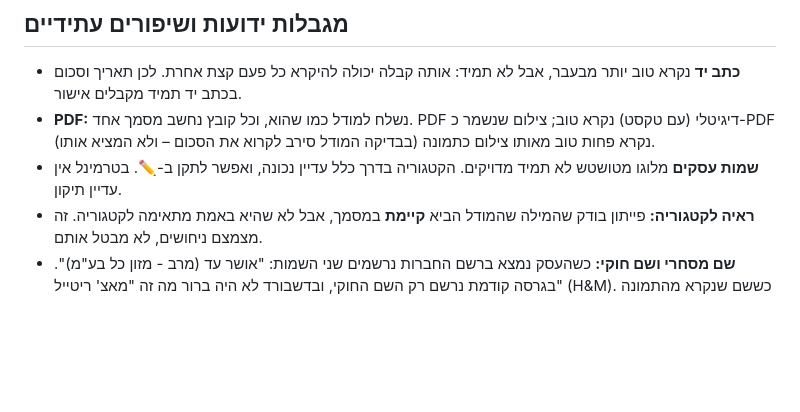
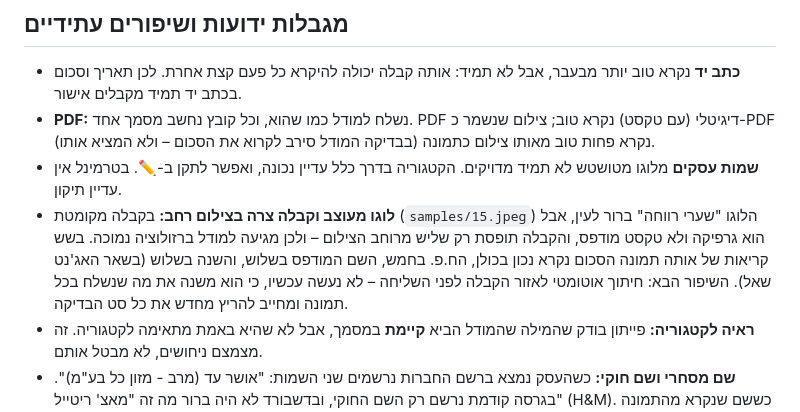
Before and after one commit to YehuditCodes/receipt-agent, a Markdown page: docs/DESIGN.md, the part around the change. GitHub-like rendering; blank space fills up the shorter version.

Commit message:
DESIGN: limitation - a stylized logo on a narrow receipt in a wide photo, with the six-reading measurement
Co-Authored-By: Claude Opus 5.5 <noreply@anthropic.com>

```diff
--- a/docs/DESIGN.md
+++ b/docs/DESIGN.md
@@ -100,6 +100,7 @@
 - **כתב יד** נקרא טוב יותר מבעבר, אבל לא תמיד: אותה קבלה יכולה להיקרא כל פעם קצת אחרת. לכן תאריך וסכום בכתב יד תמיד מקבלים אישור.
 - **PDF:** נשלח למודל כמו שהוא, וכל קובץ נחשב מסמך אחד. PDF דיגיטלי (עם טקסט) נקרא טוב; צילום שנשמר כ-PDF נקרא פחות טוב מאותו צילום כתמונה (בבדיקה המודל סירב לקרוא את הסכום – ולא המציא אותו).
 - **שמות עסקים** מלוגו מטושטש לא תמיד מדויקים. הקטגוריה בדרך כלל עדיין נכונה, ואפשר לתקן ב-✏️. בטרמינל אין עדיין תיקון.
+- **לוגו מעוצב וקבלה צרה בצילום רחב:** בקבלה מקומטת (`samples/15.jpeg`) הלוגו "שערי רווחה" ברור לעין, אבל הוא גרפיקה ולא טקסט מודפס, והקבלה תופסת רק שליש מרוחב הצילום – ולכן מגיעה למודל ברזולוציה נמוכה. בשש קריאות של אותה תמונה הסכום נקרא נכון בכולן, הח.פ. בחמש, השם המודפס בשלוש, והשנה בשלוש (בשאר האג'נט שאל). השיפור הבא: חיתוך אוטומטי לאזור הקבלה לפני השליחה – לא נעשה עכשיו, כי הוא משנה את מה שנשלח בכל תמונה ומחייב להריץ מחדש את כל סט הבדיקה.
 - **ראיה לקטגוריה:** פייתון בודק שהמילה שהמודל הביא **קיימת** במסמך, אבל לא שהיא באמת מתאימה לקטגוריה. זה מצמצם ניחושים, לא מבטל אותם.
 - **שם מסחרי ושם חוקי:** כשהעסק נמצא ברשם החברות נרשמים שני השמות: "אושר עד (מרב - מזון כל בע"מ)". בגרסה קודמת נרשם רק השם החוקי, ובדשבורד לא היה ברור מה זה "מאצ' ריטייל" (H&M). כששם שנקרא מהתמונה דומה לשם החוקי או לחלק ממנו, זו כנראה טעות קריאה, ואז נרשם רק השם החוקי ("שוקי פרר" ← "שוקי פון", "הפינה" ← "הבירה- בי"ס לנהיגה"). ההבחנה נעשית לפי דמיון אותיות, ולכן לא תמיד מדויקת. אפשר לתקן ב-✏️.
 - **שער ההמרה:** כשבמסמך אין סכום בשקלים, השער היציג יכול להיות שונה מעט ממה שחברת האשראי חייבה.
```
